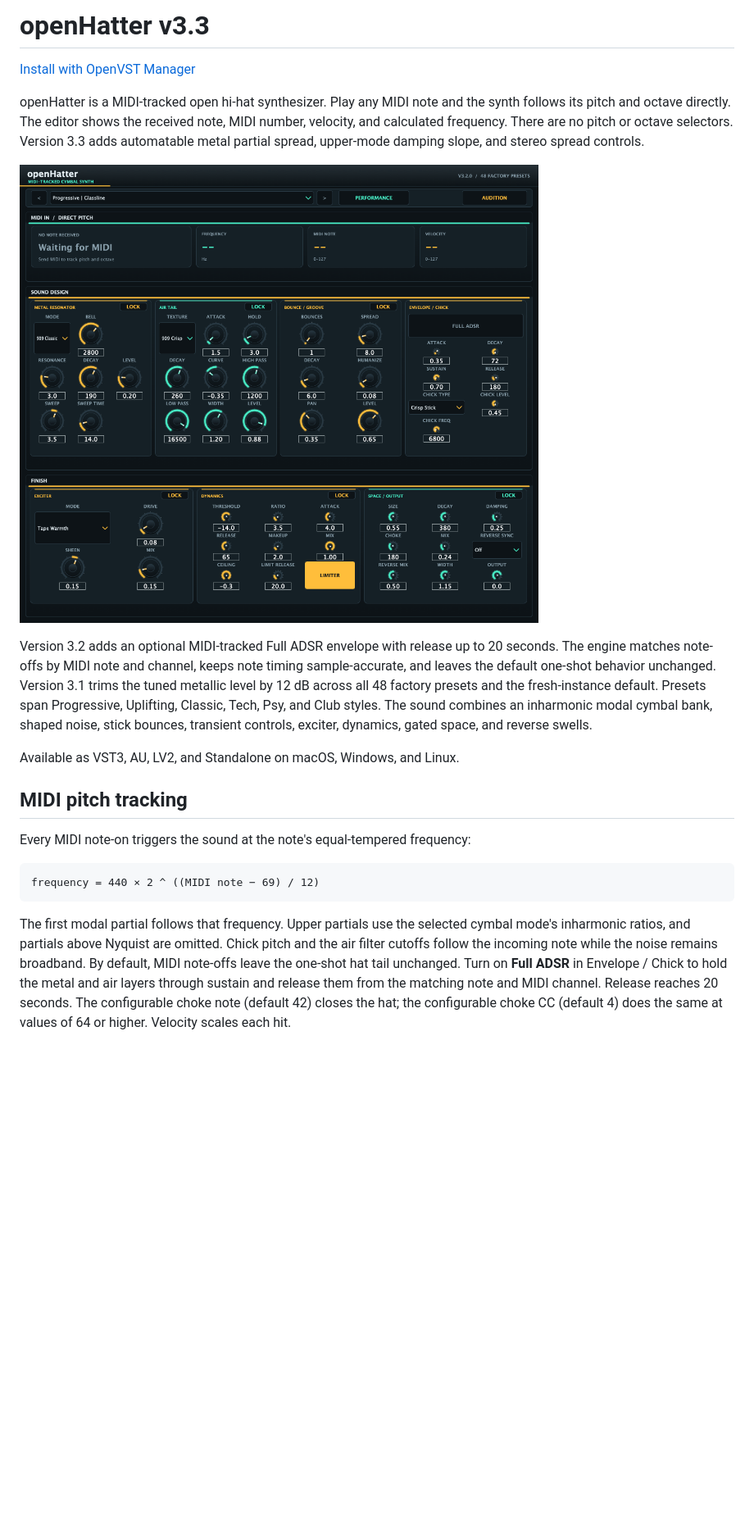
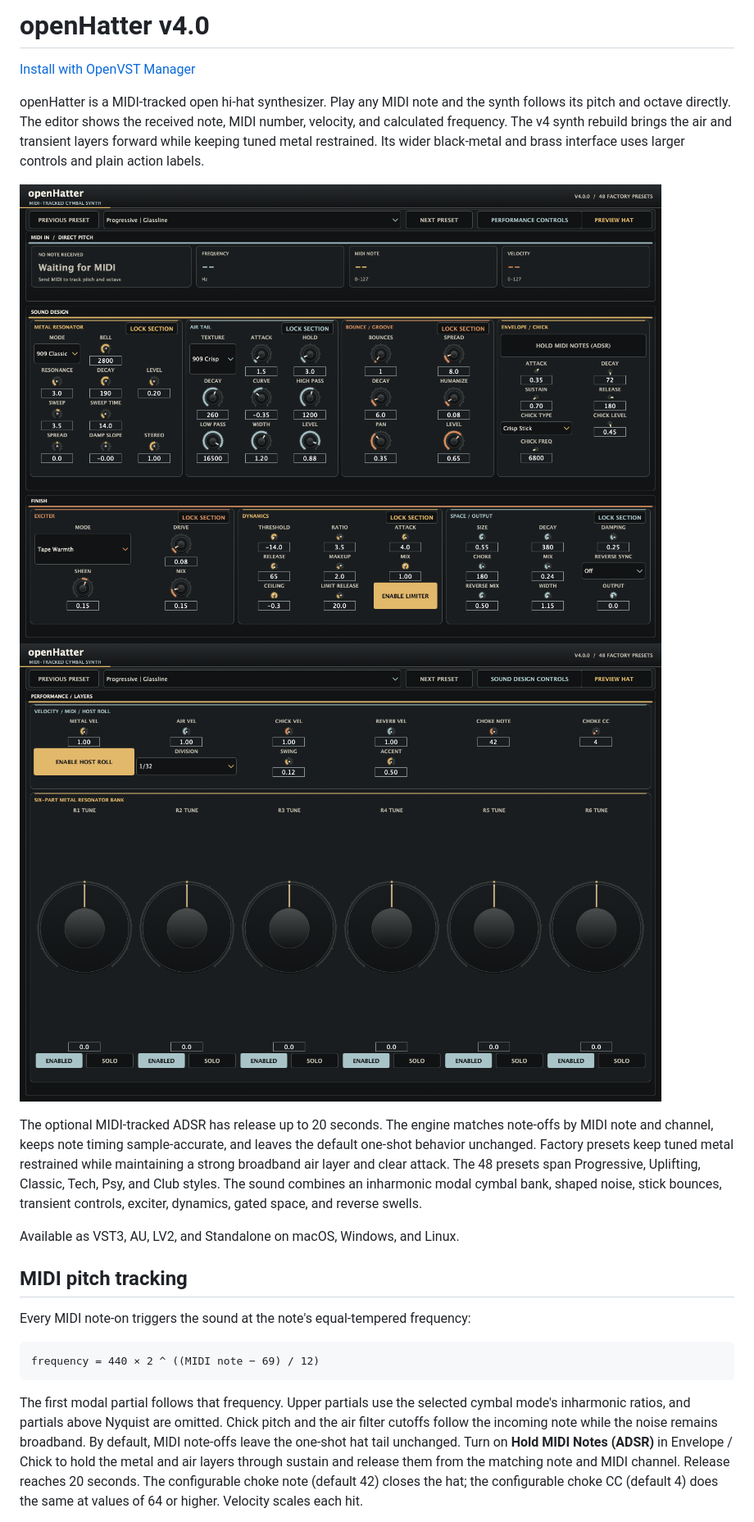
Before and after one commit to alanmarcero/openHatter, a Markdown page: README.md, the part around one of its changes. Shown at 82% size. Drawn GitHub-style; pictures changed too: assets/openHatter-v4-performance.png (added), assets/openHatter-v4.png (added); blank space fills up the shorter version.

Commit message:
Rebuild openHatter engine and interface for v4

````diff
--- a/README.md
+++ b/README.md
@@ -1,12 +1,13 @@
-# openHatter v3.3
+# openHatter v4.0
 
 [Install with OpenVST Manager](https://github.com/alanmarcero/alan-m-OpenVSTManager/releases/latest)
 
-openHatter is a MIDI-tracked open hi-hat synthesizer. Play any MIDI note and the synth follows its pitch and octave directly. The editor shows the received note, MIDI number, velocity, and calculated frequency. There are no pitch or octave selectors. Version 3.3 adds automatable metal partial spread, upper-mode damping slope, and stereo spread controls.
+openHatter is a MIDI-tracked open hi-hat synthesizer. Play any MIDI note and the synth follows its pitch and octave directly. The editor shows the received note, MIDI number, velocity, and calculated frequency. The v4 synth rebuild brings the air and transient layers forward while keeping tuned metal restrained. Its wider black-metal and brass interface uses larger controls and plain action labels.
 
-![openHatter v3.3 editor](assets/openHatter-v3.png)
+![openHatter v4 Sound Design page](assets/openHatter-v4.png)
+![openHatter v4 Performance page](assets/openHatter-v4-performance.png)
 
-Version 3.2 adds an optional MIDI-tracked Full ADSR envelope with release up to 20 seconds. The engine matches note-offs by MIDI note and channel, keeps note timing sample-accurate, and leaves the default one-shot behavior unchanged. Version 3.1 trims the tuned metallic level by 12 dB across all 48 factory presets and the fresh-instance default. Presets span Progressive, Uplifting, Classic, Tech, Psy, and Club styles. The sound combines an inharmonic modal cymbal bank, shaped noise, stick bounces, transient controls, exciter, dynamics, gated space, and reverse swells.
+The optional MIDI-tracked ADSR has release up to 20 seconds. The engine matches note-offs by MIDI note and channel, keeps note timing sample-accurate, and leaves the default one-shot behavior unchanged. Factory presets keep tuned metal restrained while maintaining a strong broadband air layer and clear attack. The 48 presets span Progressive, Uplifting, Classic, Tech, Psy, and Club styles. The sound combines an inharmonic modal cymbal bank, shaped noise, stick bounces, transient controls, exciter, dynamics, gated space, and reverse swells.
 
 Available as VST3, AU, LV2, and Standalone on macOS, Windows, and Linux.
 
@@ -18,5 +19,5 @@ Every MIDI note-on triggers the sound at the note's equal-tempered frequency:
 frequency = 440 × 2 ^ ((MIDI note − 69) / 12)
 ```
 
-The first modal partial follows that frequency. Upper partials use the selected cymbal mode's inharmonic ratios, and partials above Nyquist are omitted. Chick pitch and the air filter cutoffs follow the incoming note while the noise remains broadband. By default, MIDI note-offs leave the one-shot hat tail unchanged. Turn on **Full ADSR** in Envelope / Chick to hold the metal and air layers through sustain and release them from the matching note and MIDI channel. Release reaches 20 seconds. The configurable choke note (default 42) closes the hat; the configurable choke CC (default 4) does the same at values of 64 or higher. Velocity scales each hit.
+The first modal partial follows that frequency. Upper partials use the selected cymbal mode's inharmonic ratios, and partials above Nyquist are omitted. Chick pitch and the air filter cutoffs follow the incoming note while the noise remains broadband. By default, MIDI note-offs leave the one-shot hat tail unchanged. Turn on **Hold MIDI Notes (ADSR)** in Envelope / Chick to hold the metal and air layers through sustain and release them from the matching note and MIDI channel. Release reaches 20 seconds. The configurable choke note (default 42) closes the hat; the configurable choke CC (default 4) does the same at values of 64 or higher. Velocity scales each hit.
 
````
Also changed, not shown: other parts of README.md (+2 -2 lines), docs/AUDIO.md (+2 -2 lines), docs/SCREENSHOTS.md (+5 -5 lines), 13 other files.
